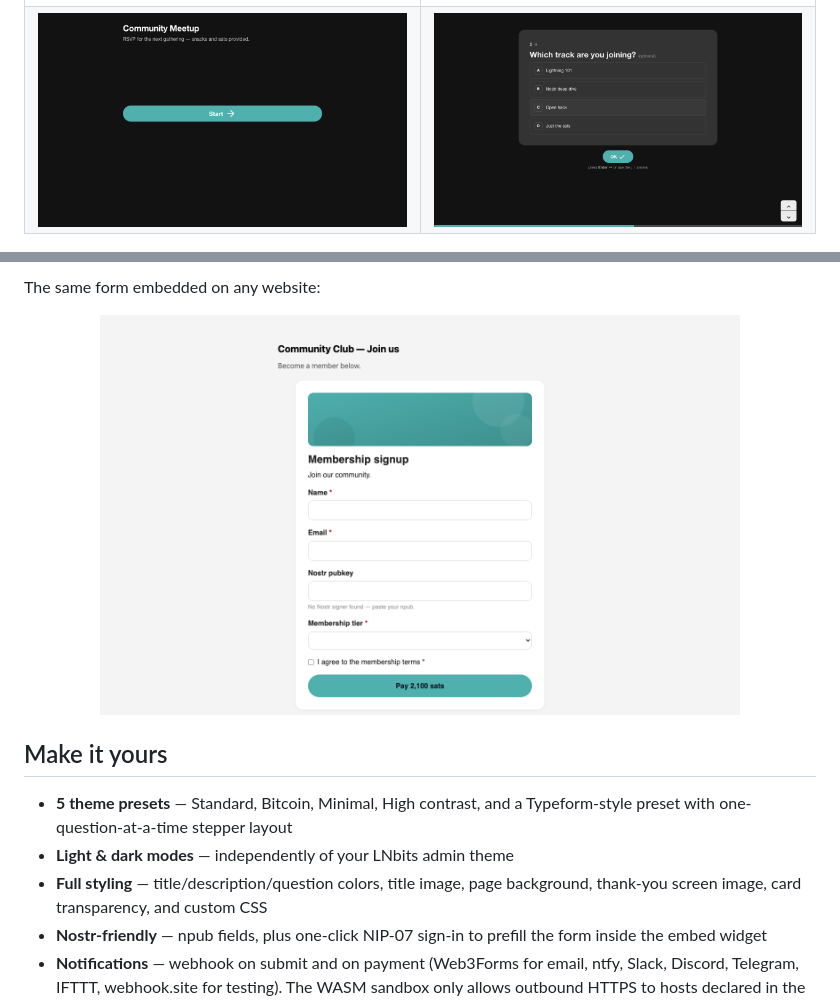
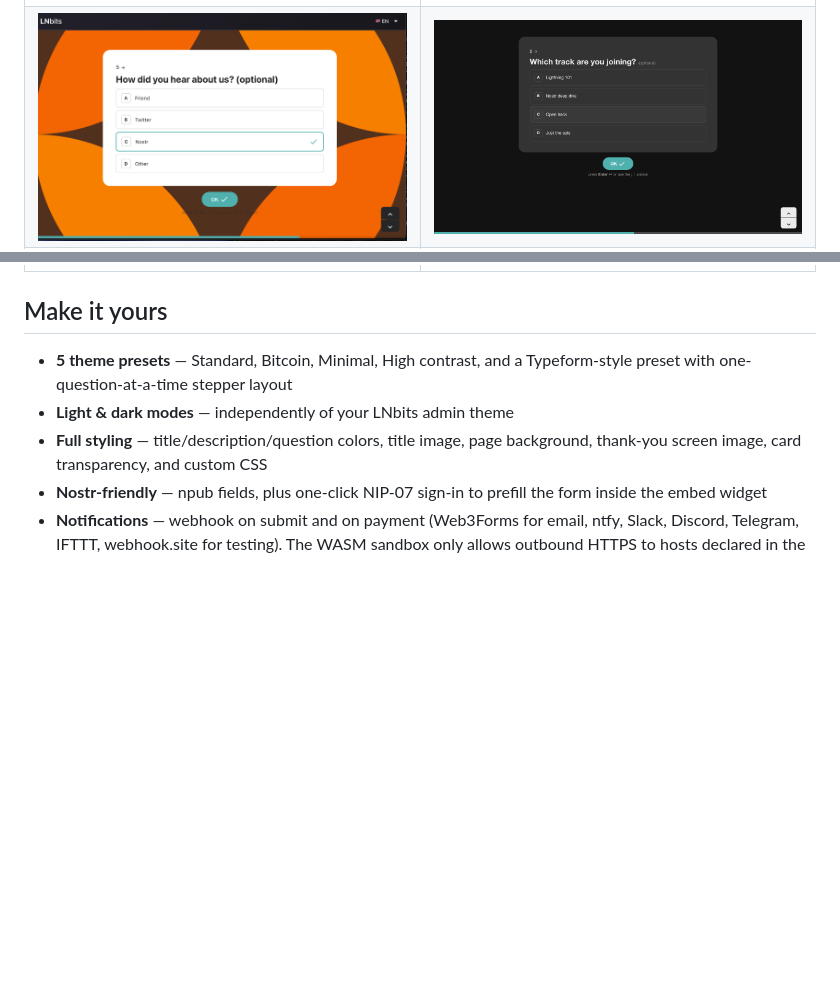
Before and after one commit to bitkarrot/forms, a Markdown page: README.md, 2 parts joined by grey strips. GitHub-like rendering; pictures changed too: screenshots/stepper-themed.png (added); blank space fills up the shorter version.

```diff
--- a/README.md
+++ b/README.md
@@ -40,6 +40,6 @@ self-hosted Lightning payments.
     <td><img src="screenshots/confirmation.png" alt="Confirmation with ticket code"></td>
   </tr>
   <tr>
-    <td><img src="screenshots/stepper-dark-start.png" alt="Typeform-style stepper in dark mode — start screen"></td>
+    <td><img src="screenshots/stepper-themed.png" alt="Typeform-style stepper with custom background — pick an answer, press Enter"></td>
     <td><img src="screenshots/stepper-dark-question.png" alt="Typeform-style stepper in dark mode — one question at a time"></td>
   </tr>
@@ -46,8 +50,4 @@ self-hosted Lightning payments.
 </table>
-
-The same form embedded on any website:
-
-<p align="center"><img src="screenshots/embed-widget.png" alt="Embeddable JavaScript widget" width="640"></p>
 
 ## Make it yours
 
```
Also changed, not shown: other parts of README.md (+4 -0 lines), 2 other files.
